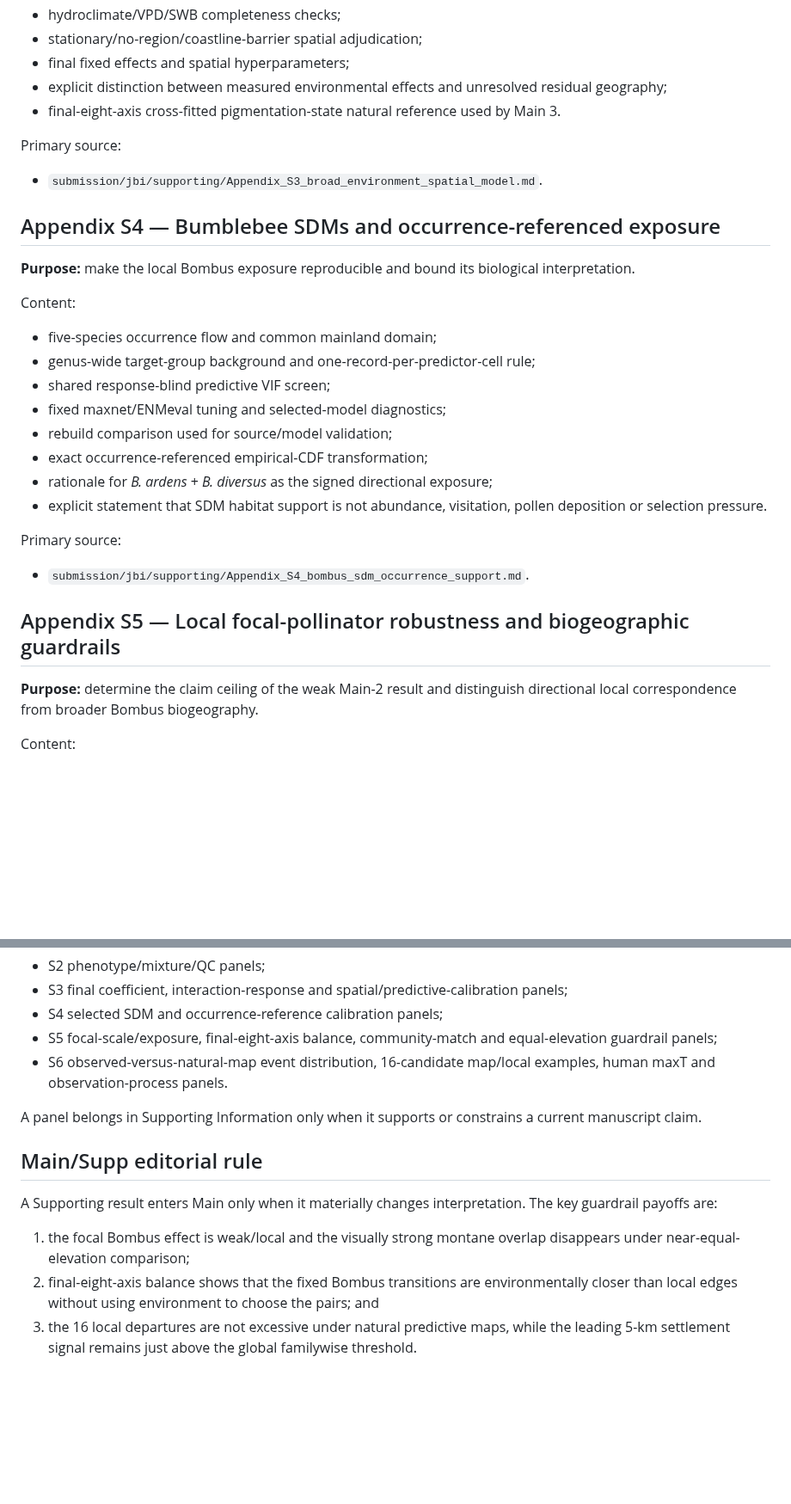
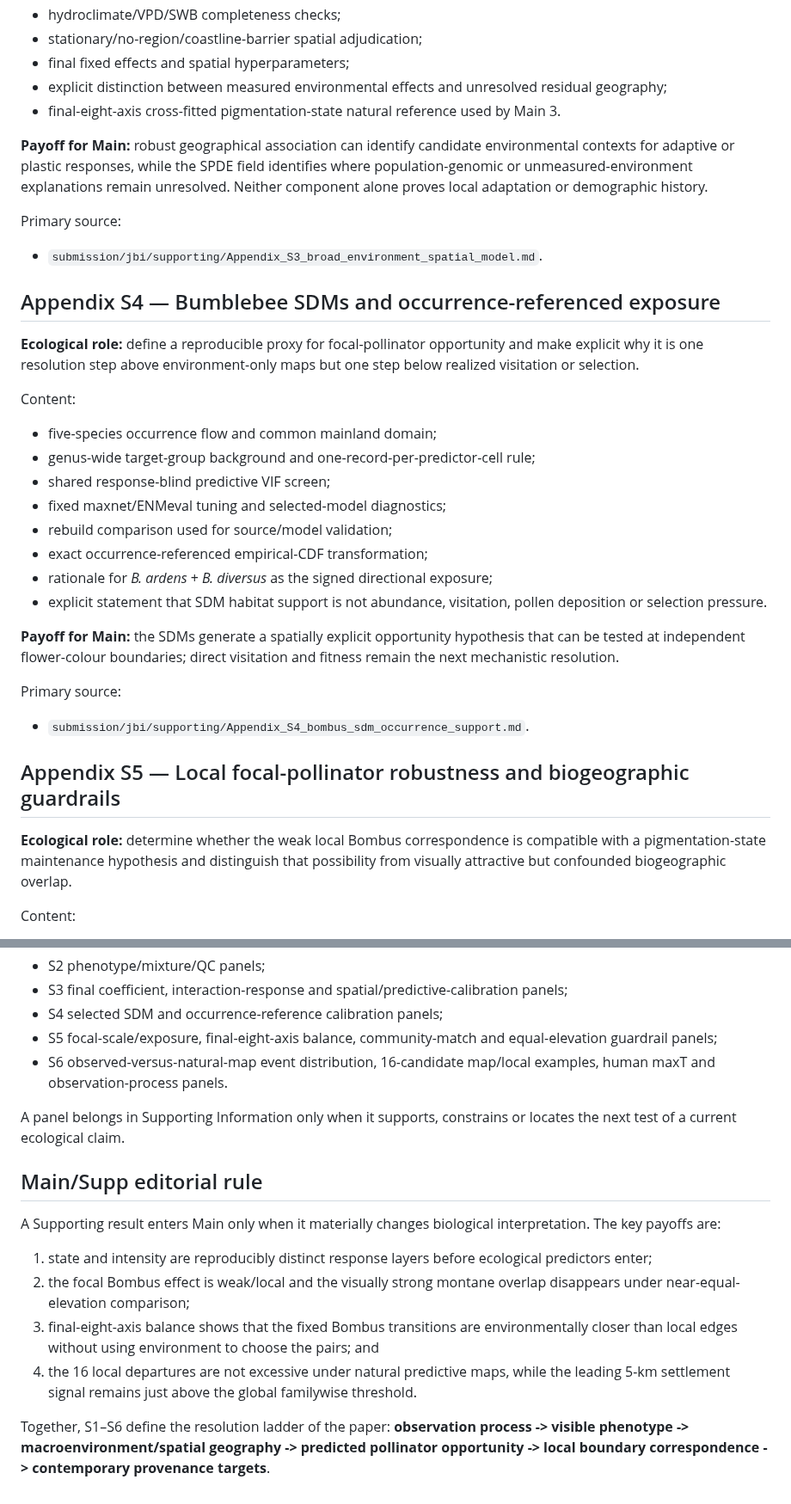
Before and after one commit to zuizui0223/hotarubukuro, a Markdown page: submission/jbi/JBI_supporting_information_outline.md, 2 parts joined by grey strips. Shown at 86% size. GitHub-like rendering; blank space fills up the shorter version.

Commit message:
Align Supporting Information with ecological hypothesis hierarchy

```diff
--- a/submission/jbi/JBI_supporting_information_outline.md
+++ b/submission/jbi/JBI_supporting_information_outline.md
@@ -58,13 +62,15 @@ Content:
 - explicit distinction between measured environmental effects and unresolved residual geography;
 - final-eight-axis cross-fitted pigmentation-state natural reference used by Main 3.
 
+**Payoff for Main:** robust geographical association can identify candidate environmental contexts for adaptive or plastic responses, while the SPDE field identifies where population-genomic or unmeasured-environment explanations remain unresolved. Neither component alone proves local adaptation or demographic history.
+
 Primary source:
 
 - `submission/jbi/supporting/Appendix_S3_broad_environment_spatial_model.md`.
 
 ## Appendix S4 — Bumblebee SDMs and occurrence-referenced exposure
 
-**Purpose:** make the local Bombus exposure reproducible and bound its biological interpretation.
+**Ecological role:** define a reproducible proxy for focal-pollinator opportunity and make explicit why it is one resolution step above environment-only maps but one step below realized visitation or selection.
 
 Content:
 
@@ -77,13 +83,15 @@ Content:
 - rationale for *B. ardens* + *B. diversus* as the signed directional exposure;
 - explicit statement that SDM habitat support is not abundance, visitation, pollen deposition or selection pressure.
 
+**Payoff for Main:** the SDMs generate a spatially explicit opportunity hypothesis that can be tested at independent flower-colour boundaries; direct visitation and fitness remain the next mechanistic resolution.
+
 Primary source:
 
 - `submission/jbi/supporting/Appendix_S4_bombus_sdm_occurrence_support.md`.
 
 ## Appendix S5 — Local focal-pollinator robustness and biogeographic guardrails
 
-**Purpose:** determine the claim ceiling of the weak Main-2 result and distinguish directional local correspondence from broader Bombus biogeography.
+**Ecological role:** determine whether the weak local Bombus correspondence is compatible with a pigmentation-state maintenance hypothesis and distinguish that possibility from visually attractive but confounded biogeographic overlap.
 
 Content:
 
@@ -143,12 +155,15 @@ Supplementary panels should be generated from the same checksum-locked evidence
 - S5 focal-scale/exposure, final-eight-axis balance, community-match and equal-elevation guardrail panels;
 - S6 observed-versus-natural-map event distribution, 16-candidate map/local examples, human maxT and observation-process panels.
 
-A panel belongs in Supporting Information only when it supports or constrains a current manuscript claim.
+A panel belongs in Supporting Information only when it supports, constrains or locates the next test of a current ecological claim.
 
 ## Main/Supp editorial rule
 
-A Supporting result enters Main only when it materially changes interpretation. The key guardrail payoffs are:
+A Supporting result enters Main only when it materially changes biological interpretation. The key payoffs are:
 
-1. the focal Bombus effect is weak/local and the visually strong montane overlap disappears under near-equal-elevation comparison;
-2. final-eight-axis balance shows that the fixed Bombus transitions are environmentally closer than local edges without using environment to choose the pairs; and
-3. the 16 local departures are not excessive under natural predictive maps, while the leading 5-km settlement signal remains just above the global familywise threshold.
+1. state and intensity are reproducibly distinct response layers before ecological predictors enter;
+2. the focal Bombus effect is weak/local and the visually strong montane overlap disappears under near-equal-elevation comparison;
+3. final-eight-axis balance shows that the fixed Bombus transitions are environmentally closer than local edges without using environment to choose the pairs; and
+4. the 16 local departures are not excessive under natural predictive maps, while the leading 5-km settlement signal remains just above the global familywise threshold.
+
+Together, S1–S6 define the resolution ladder of the paper: **observation process -> visible phenotype -> macroenvironment/spatial geography -> predicted pollinator opportunity -> local boundary correspondence -> contemporary provenance targets**.
```
Also changed, not shown: other parts of submission/jbi/JBI_supporting_information_outline.md (+14 -6 lines).
